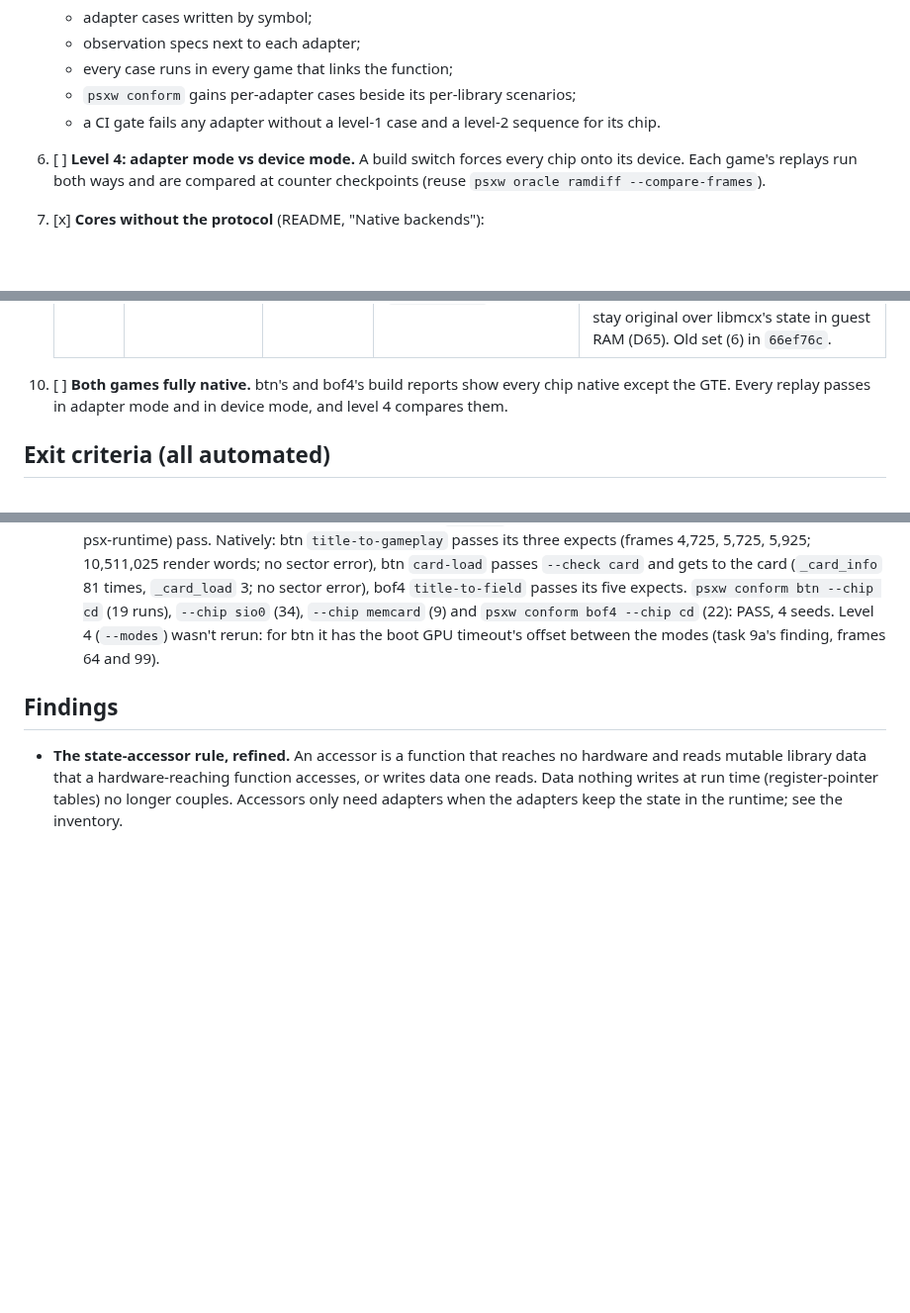
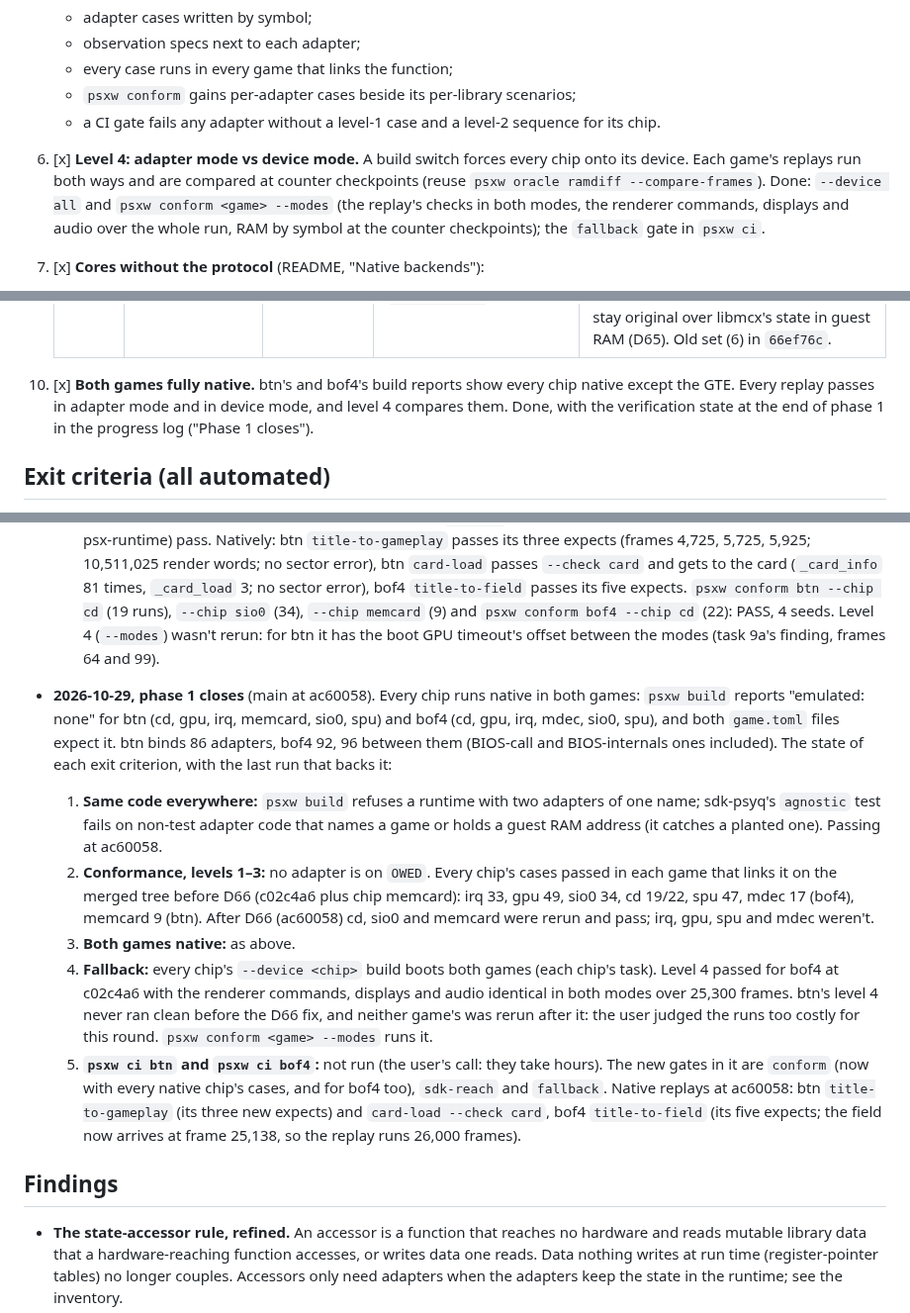
Before and after one commit to dpchamps-vibe-city/psx-wasm, a Markdown page: plans/unified-adaptor-layer/phase1.md, 3 parts joined by grey strips. Shown at 99% size. Drawn GitHub-style; blank space fills up the shorter version.

Commit message:
Phase 1 closes: tasks 6 and 10 ticked, each exit criterion's state
Every chip runs native in both games. What backs each exit criterion,
and what wasn't rerun after D66 (level 4, some chips' cases), is in the
progress log; psxw ci is the user's to run.

```diff
--- a/plans/unified-adaptor-layer/phase1.md
+++ b/plans/unified-adaptor-layer/phase1.md
@@ -112,10 +112,13 @@ libetc's `DMACallback`; `StartPAD`, `SetInitPadFlag`).
      scenarios;
    - a CI gate fails any adapter without a level-1 case and a level-2
      sequence for its chip.
-6. [ ] **Level 4: adapter mode vs device mode.** A build switch forces
+6. [x] **Level 4: adapter mode vs device mode.** A build switch forces
    every chip onto its device. Each game's replays run both ways and are
    compared at counter checkpoints (reuse
-   `psxw oracle ramdiff --compare-frames`).
+   `psxw oracle ramdiff --compare-frames`). Done: `--device all` and
+   `psxw conform <game> --modes` (the replay's checks in both modes, the
+   renderer commands, displays and audio over the whole run, RAM by symbol
+   at the counter checkpoints); the `fallback` gate in `psxw ci`.
 7. [x] **Cores without the protocol** (README, "Native backends"):
    - a mixer API over `psx-spu`'s voice DSP (done, 9f: `psx_spu::mixer`,
      each setter the register write it stands for, and `Spu::state_hash`);
@@ -142,9 +145,11 @@ libetc's `DMACallback`; `StartPAD`, `SetInitPadFlag`).
    | f ✓ | SPU | libspu, libsnd | 21: `spu.o`'s 5, the 15 functions that program the SPU themselves, `_SsInit` | Done 2026-10-29 (progress log). The seam is where libspu touches the SPU, over the mixer API (task 7), its state where libspu and libsnd keep it (D63); `SpuInit`, `SpuWritePartly`, the wrappers, the accessors and all of libsnd but `_SsInit` stay original. Their time is the translated original's (budget passes, quiet returns). |
    | g ✓ | Memory card (PocketStation) | libmcx | 2: `McxStartCom`, `_mcxDsrEntry` | Done 2026-10-29 (progress log). btn only. A chip group (`memcard`) whose device is SIO0 with the BIOS's cards; the commands, `McxSync` and `McxStopCom` stay original over libmcx's state in guest RAM (D65). Old set (6) in `66ef76c`. |
 
-10. [ ] **Both games fully native.** btn's and bof4's build reports show
+10. [x] **Both games fully native.** btn's and bof4's build reports show
     every chip native except the GTE. Every replay passes in adapter mode
-    and in device mode, and level 4 compares them.
+    and in device mode, and level 4 compares them. Done, with the
+    verification state at the end of phase 1 in the progress log
+    ("Phase 1 closes").
 
 ## Exit criteria (all automated)
 
@@ -742,6 +747,36 @@ libetc's `DMACallback`; `StartPAD`, `SetInitPadFlag`).
     has the boot GPU timeout's offset between the modes (task 9a's
     finding, frames 64 and 99).
 
+- **2026-10-29, phase 1 closes** (main at ac60058). Every chip runs
+  native in both games: `psxw build` reports "emulated: none" for btn
+  (cd, gpu, irq, memcard, sio0, spu) and bof4 (cd, gpu, irq, mdec, sio0,
+  spu), and both `game.toml` files expect it. btn binds 86 adapters, bof4
+  92, 96 between them (BIOS-call and BIOS-internals ones included).
+  The state of each exit criterion, with the last run that backs it:
+  1. **Same code everywhere:** `psxw build` refuses a runtime with two
+     adapters of one name; sdk-psyq's `agnostic` test fails on non-test
+     adapter code that names a game or holds a guest RAM address (it
+     catches a planted one). Passing at ac60058.
+  2. **Conformance, levels 1–3:** no adapter is on `OWED`. Every chip's
+     cases passed in each game that links it on the merged tree before
+     D66 (c02c4a6 plus chip memcard): irq 33, gpu 49, sio0 34, cd 19/22,
+     spu 47, mdec 17 (bof4), memcard 9 (btn). After D66 (ac60058) cd,
+     sio0 and memcard were rerun and pass; irq, gpu, spu and mdec weren't.
+  3. **Both games native:** as above.
+  4. **Fallback:** every chip's `--device <chip>` build boots both games
+     (each chip's task). Level 4 passed for bof4 at c02c4a6 with the
+     renderer commands, displays and audio identical in both modes over
+     25,300 frames. btn's level 4 never ran clean before the D66 fix, and
+     neither game's was rerun after it: the user judged the runs too
+     costly for this round. `psxw conform <game> --modes` runs it.
+  5. **`psxw ci btn` and `psxw ci bof4`:** not run (the user's call: they
+     take hours). The new gates in it are `conform` (now with every
+     native chip's cases, and for bof4 too), `sdk-reach` and `fallback`.
+  Native replays at ac60058: btn `title-to-gameplay` (its three new
+  expects) and `card-load --check card`, bof4 `title-to-field` (its five
+  expects; the field now arrives at frame 25,138, so the replay runs
+  26,000 frames).
+
 ## Findings
 
 - **The state-accessor rule, refined.** An accessor is a function that
```
Also changed, not shown: other parts of plans/unified-adaptor-layer/phase1.md (+1 -1 lines).
